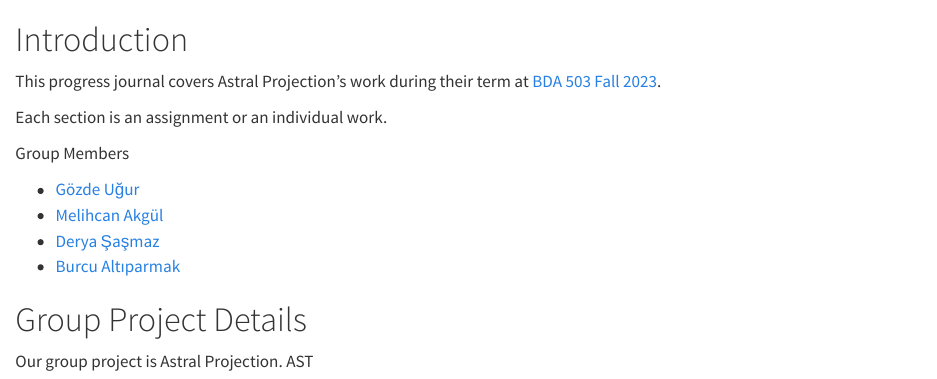
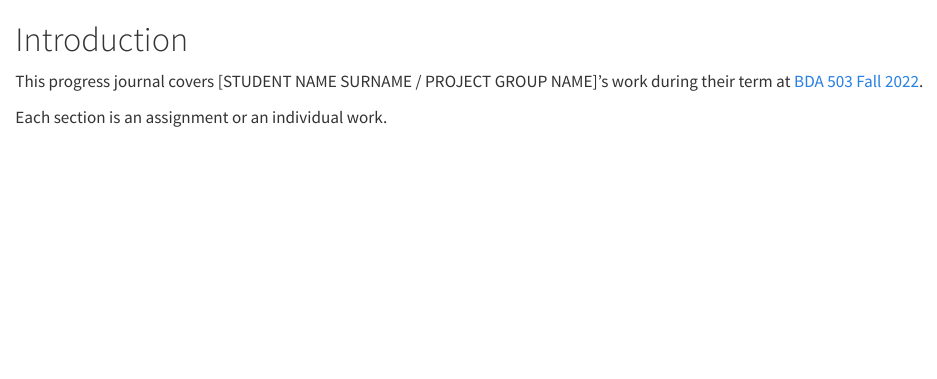
Before and after one commit to pjournal/mef07g-astralprojection, a Quarto document (index.qmd): the page in a window 1100 px wide, from its top. Rendered offline with R 4.5, knitr and Pandoc in place of Quarto, with nearby package versions.

Commit message:
Update index.qmd

```diff
--- a/index.qmd
+++ b/index.qmd
@@ -2,20 +2,18 @@
 
 <!-- DO NOT TOUCH THIS PART EXCEPT FILLING YOUR OR YOUR GROUP's NAME -->
 
-This progress journal covers Astral Projection's work during their term at [BDA 503 Fall 2023](https://mef-bda503.github.io/fall23/).
+This progress journal covers [STUDENT NAME SURNAME / PROJECT GROUP NAME]'s work during their term at [BDA 503 Fall 2022](https://mef-bda503.github.io/fall22/).
 
 Each section is an assignment or an individual work.
 
 <!-- IF THIS IS A GROUP UNCOMMENT BELOW -->
 
-Group Members
+<!-- # Group Members
 
--   [Gözde Uğur](https://pjournal.github.io/mef07-GozdeUgurK/)
--   [Melihcan Akgül](https://pjournal.github.io/mef07-meakgul/)
--   [Derya Şaşmaz](https://pjournal.github.io/mef07-sasmazd/)
--   [Burcu Altıparmak](https://pjournal.github.io/mef07-BurcuAltiparmak/)
-
++ [Member 1](Member 1's Progress Journal URL with https://)
++ [Member 2](Member 2's Progress Journal URL with https://)
++ [Member 3](Member 3's Progress Journal URL with https://)
 
 # Group Project Details
 
-Our group project is Astral Projection. AST
+Our group project is [PROJECT NAME]. [SHORT DESCRIPTION] -->
```
